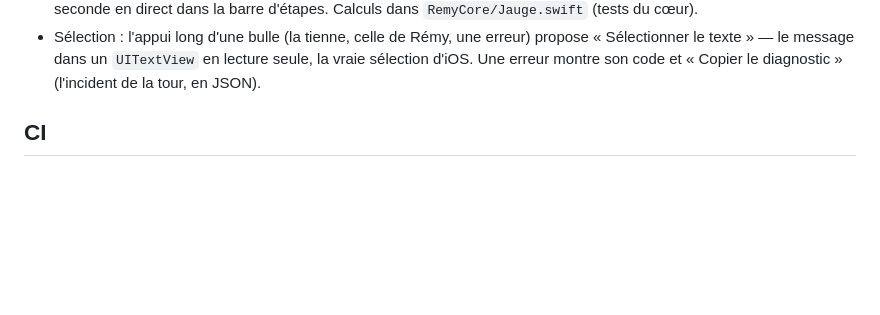
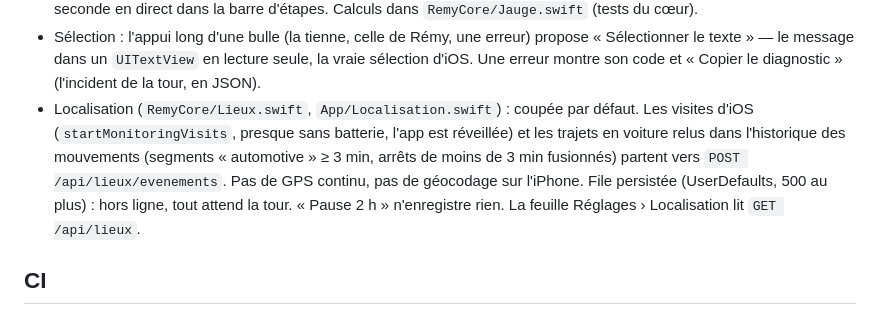
Before and after one commit to PinguReep/remy, a Markdown page: docs/journal-technique.md, the part around the change. GitHub-like rendering; blank space fills up the shorter version.

Commit message:
Journal technique : la localisation côté iPhone
Co-Authored-By: Claude Opus 5.5 <noreply@anthropic.com>
Claude-Session: https://claude.ai/code/session_01PGdfSQnvv14fmnhT2ae3qV

```diff
--- a/docs/journal-technique.md
+++ b/docs/journal-technique.md
@@ -242,6 +242,14 @@ notes privées, sur la tour.
   erreur) propose « Sélectionner le texte » — le message dans un `UITextView`
   en lecture seule, la vraie sélection d'iOS. Une erreur montre son code et
   « Copier le diagnostic » (l'incident de la tour, en JSON).
+- Localisation (`RemyCore/Lieux.swift`, `App/Localisation.swift`) : coupée
+  par défaut. Les visites d'iOS (`startMonitoringVisits`, presque sans
+  batterie, l'app est réveillée) et les trajets en voiture relus dans
+  l'historique des mouvements (segments « automotive » ≥ 3 min, arrêts de
+  moins de 3 min fusionnés) partent vers `POST /api/lieux/evenements`. Pas de
+  GPS continu, pas de géocodage sur l'iPhone. File persistée (UserDefaults,
+  500 au plus) : hors ligne, tout attend la tour. « Pause 2 h » n'enregistre
+  rien. La feuille Réglages › Localisation lit `GET /api/lieux`.
 
 ## CI
 
```
